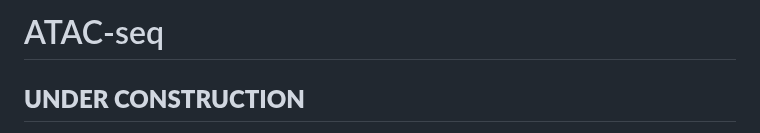
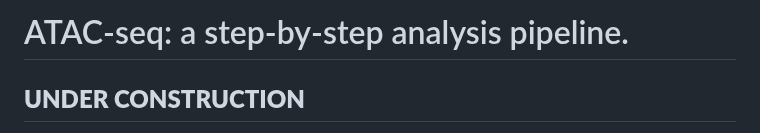
Before and after one commit to CebolaLab/ATAC-seq, a Markdown page: README.md, the part around the change. Rendered like a GitHub page.

Commit message:
Title update.

```diff
--- a/README.md
+++ b/README.md
@@ -1,4 +1,4 @@
-# ATAC-seq
+# ATAC-seq: a step-by-step analysis pipeline.
 ## **UNDER CONSTRUCTION**
 
 A step-by-step pipeline for the analysis of ATAC-seq data (the **a**ssay for **t**ransposase-**a**ccessible **c**hromatin with **seq**uencing), written by the [Cebola Lab](https://www.imperial.ac.uk/metabolism-digestion-reproduction/research/systems-medicine/genetics--genomics/regulatory-genomics-and-metabolic-disease/). The resources used to build this pipeiline are listed at the bottom in the [Resources](#resources) section.
```
